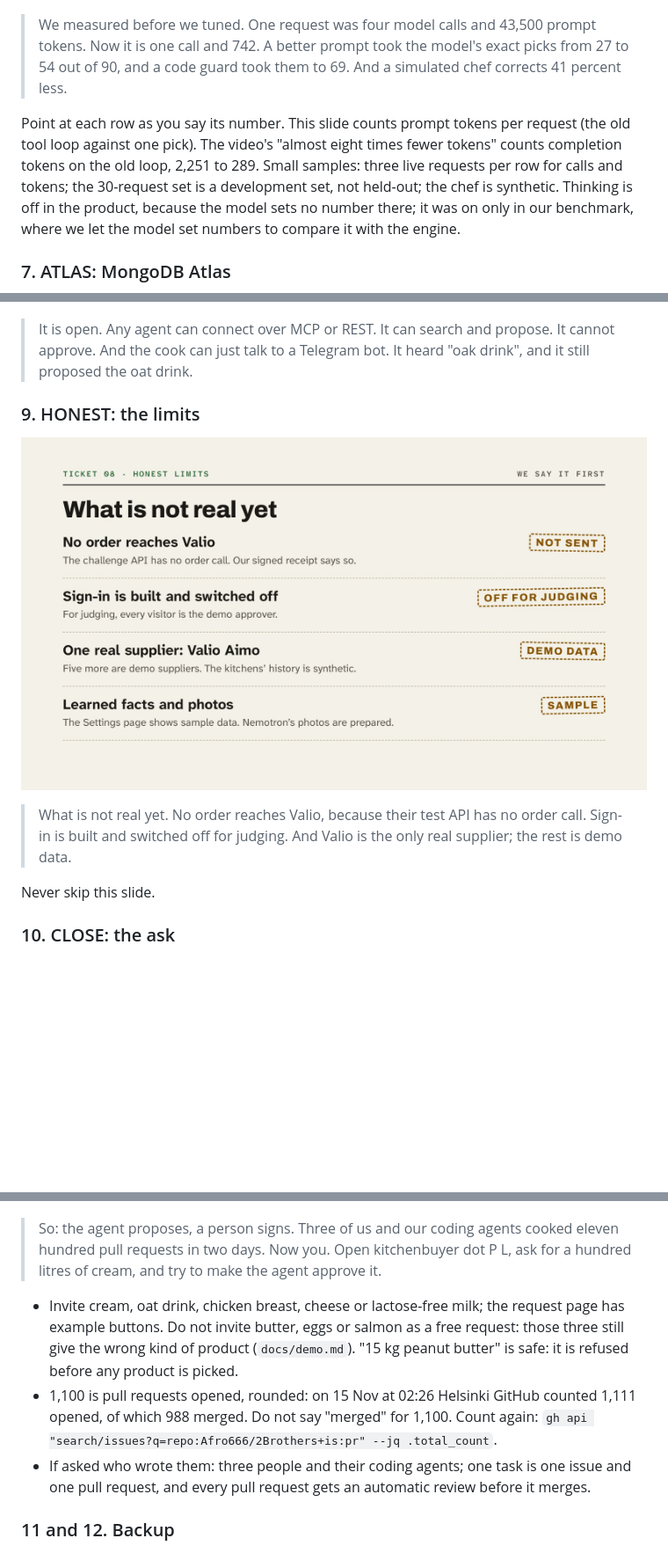
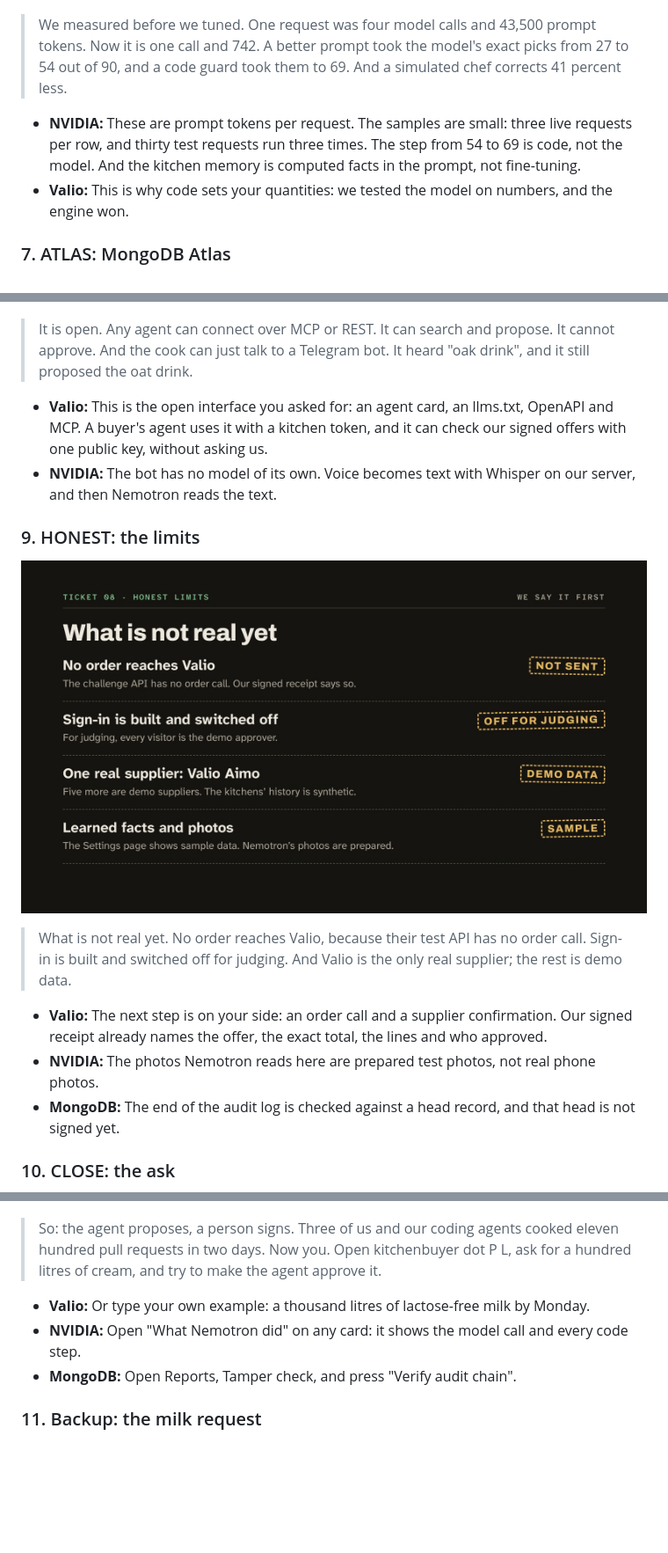
Before and after one commit to Afro666/2Brothers, a Markdown page: docs/pitch/README.md, 3 parts joined by grey strips. Shown at 88% size. Rendered like a GitHub page; pictures changed too: docs/pitch/slides/09-limits.jpg; blank space fills up the shorter version.

```diff
--- a/docs/pitch/README.md
+++ b/docs/pitch/README.md
@@ -100,16 +93,10 @@ photo accuracy evaluation. We did not train or fine-tune the model.
 
 ![We measured first, then changed.](slides/06-measured.jpg)
 
-> We measured before we tuned. One request was four model calls and 43,500 prompt tokens. Now it is
-> one call and 742. A better prompt took the model's exact picks from 27 to 54 out of 90, and a
-> code guard took them to 69. And a simulated chef corrects 41 percent less.
+> We measured before we tuned. One request was four model calls and 43,500 prompt tokens. Now it is one call and 742. A better prompt took the model's exact picks from 27 to 54 out of 90, and a code guard took them to 69. And a simulated chef corrects 41 percent less.
 
-Point at each row as you say its number. This slide counts prompt tokens per request (the old tool
-loop against one pick). The video's "almost eight times fewer tokens" counts completion tokens on
-the old loop, 2,251 to 289. Small samples: three live requests per row for calls and tokens; the
-30-request set is a development set, not held-out; the chef is synthetic. Thinking is off in the
-product, because the model sets no number there; it was on only in our benchmark, where we let the
-model set numbers to compare it with the engine.
+- **NVIDIA:** These are prompt tokens per request. The samples are small: three live requests per row, and thirty test requests run three times. The step from 54 to 69 is code, not the model. And the kitchen memory is computed facts in the prompt, not fine-tuning.
+- **Valio:** This is why code sets your quantities: we tested the model on numbers, and the engine won.
 
 ### 7. ATLAS: MongoDB Atlas
 
@@ -127,39 +112,32 @@ Catalog switch; the Buyer searches by words and uses the vectors only when the w
 
 ![Any agent can talk to it. So can the cook.](slides/08-channels.jpg)
 
-> It is open. Any agent can connect over MCP or REST. It can search and propose. It cannot approve.
-> And the cook can just talk to a Telegram bot. It heard "oak drink", and it still proposed the oat
-> drink.
+> It is open. Any agent can connect over MCP or REST. It can search and propose. It cannot approve. And the cook can just talk to a Telegram bot. It heard "oak drink", and it still proposed the oat drink.
+
+- **Valio:** This is the open interface you asked for: an agent card, an llms.txt, OpenAPI and MCP. A buyer's agent uses it with a kitchen token, and it can check our signed offers with one public key, without asking us.
+- **NVIDIA:** The bot has no model of its own. Voice becomes text with Whisper on our server, and then Nemotron reads the text.
 
 ### 9. HONEST: the limits
 
 ![What is not real yet](slides/09-limits.jpg)
 
-> What is not real yet. No order reaches Valio, because their test API has no order call. Sign-in
-> is built and switched off for judging. And Valio is the only real supplier; the rest is demo
-> data.
+> What is not real yet. No order reaches Valio, because their test API has no order call. Sign-in is built and switched off for judging. And Valio is the only real supplier; the rest is demo data.
 
-Never skip this slide.
+- **Valio:** The next step is on your side: an order call and a supplier confirmation. Our signed receipt already names the offer, the exact total, the lines and who approved.
+- **NVIDIA:** The photos Nemotron reads here are prepared test photos, not real phone photos.
+- **MongoDB:** The end of the audit log is checked against a head record, and that head is not signed yet.
 
 ### 10. CLOSE: the ask
 
 ![We cooked. Will you?](slides/10-close.jpg)
 
-> So: the agent proposes, a person signs. Three of us and our coding agents cooked eleven hundred
-> pull requests in two days. Now you. Open kitchenbuyer dot P L, ask for a hundred litres of cream,
-> and try to make the agent approve it.
+> So: the agent proposes, a person signs. Three of us and our coding agents cooked eleven hundred pull requests in two days. Now you. Open kitchenbuyer dot P L, ask for a hundred litres of cream, and try to make the agent approve it.
 
-- Invite cream, oat drink, chicken breast, cheese or lactose-free milk; the request page has
-  example buttons. Do not invite butter, eggs or salmon as a free request: those three still give
-  the wrong kind of product (`docs/demo.md`). "15 kg peanut butter" is safe: it is refused before
-  any product is picked.
-- 1,100 is pull requests opened, rounded: on 15 Nov at 02:26 Helsinki GitHub counted 1,111 opened,
-  of which 988 merged. Do not say "merged" for 1,100. Count again:
-  `gh api "search/issues?q=repo:Afro666/2Brothers+is:pr" --jq .total_count`.
-- If asked who wrote them: three people and their coding agents; one task is one issue and one
-  pull request, and every pull request gets an automatic review before it merges.
+- **Valio:** Or type your own example: a thousand litres of lactose-free milk by Monday.
+- **NVIDIA:** Open "What Nemotron did" on any card: it shows the model call and every code step.
+- **MongoDB:** Open Reports, Tamper check, and press "Verify audit chain".
 
-### 11 and 12. Backup
+### 11. Backup: the milk request
 
 ![The milk request as one picture](slides/11-thirty.jpg)
 
```
Also changed, not shown: other parts of docs/pitch/README.md (+51 -41 lines), docs/pitch/slides/04-decides.jpg, docs/pitch/slides/05-nemotron.jpg, 14 other files.
